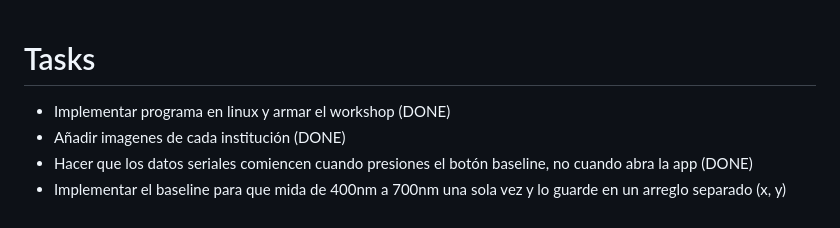
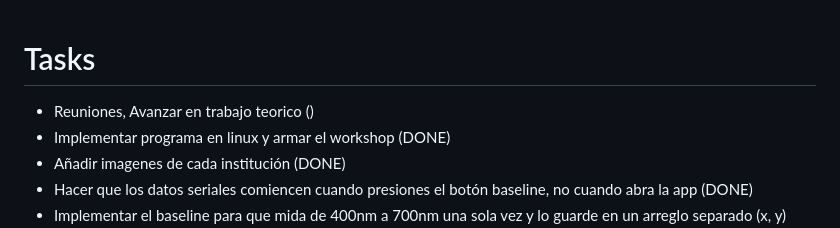
Before and after one commit to jorgeeldis/EspectrofotometroQT, a Markdown page: OBJECTIVES.md, the part around the change. Drawn GitHub-style.

```diff
--- a/OBJECTIVES.md
+++ b/OBJECTIVES.md
@@ -1,4 +1,5 @@
 # Tasks
+- Reuniones, Avanzar en trabajo teorico ()
 - Implementar programa en linux y armar el workshop (DONE)
 - Añadir imagenes de cada institución (DONE)
 - Hacer que los datos seriales comiencen cuando presiones el botón baseline, no cuando abra la app (DONE)
```
